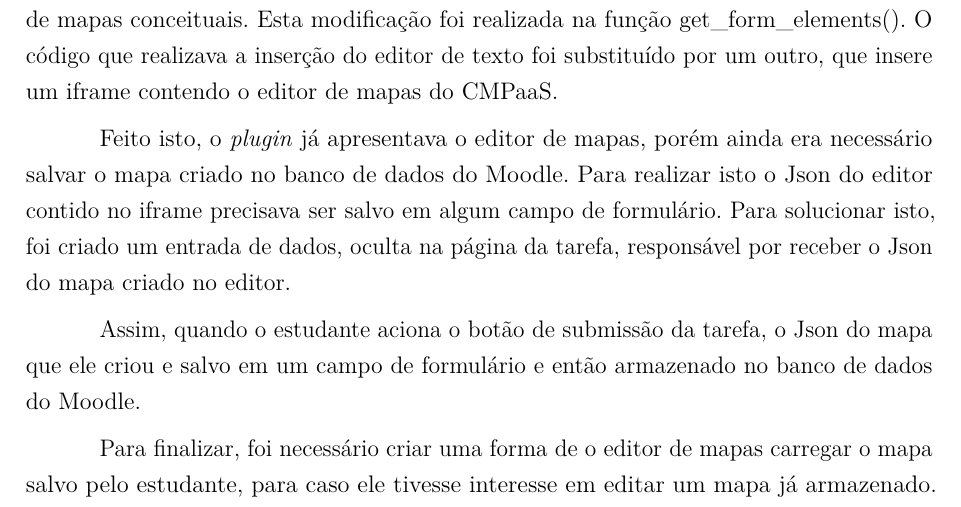
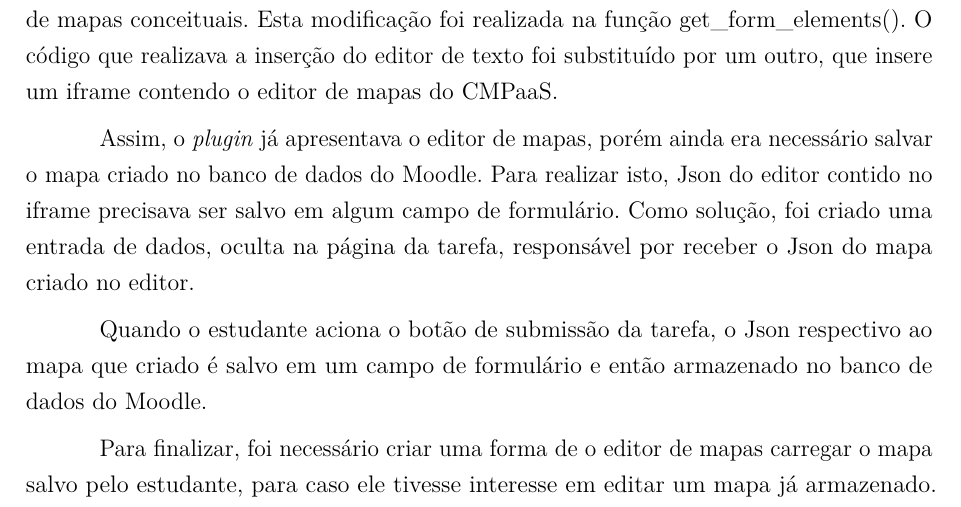
Before and after one commit to israelhenrique/pg-cmpaas, a LaTeX thesis (abntex2-modelo-trabalho-academico.tex): part of page 29 of 38, cut so that both start at the same text. Compiled offline with pdfLaTeX.

Commit message:
improve iframe/json/vodoo description

```diff
--- a/abntex2-modelo-trabalho-academico.tex
+++ b/abntex2-modelo-trabalho-academico.tex
@@ -876,9 +876,9 @@ As alterações feitas no \textit{plugin} de envio de texto online se concentrar
 
 A primeira parte do trabalho foi substituir o formulário de envio de texto pelo editor de mapas conceituais. Esta modificação foi realizada na função get\_form\_elements(). O código que realizava a inserção do editor de texto foi substituído por um outro, que insere um iframe contendo o editor de mapas do CMPaaS.
 
-Feito isto, o \textit{plugin} já apresentava o editor de mapas, porém ainda era necessário salvar o mapa criado no banco de dados do Moodle. Para realizar isto o Json do editor contido no iframe precisava ser salvo em algum campo de formulário. Para solucionar isto, foi criado um entrada de dados, oculta na página da tarefa, responsável por receber o Json do mapa criado no editor.
+Assim, o \textit{plugin} já apresentava o editor de mapas, porém ainda era necessário salvar o mapa criado no banco de dados do Moodle. Para realizar isto, Json do editor contido no iframe precisava ser salvo em algum campo de formulário. Como solução, foi criado uma entrada de dados, oculta na página da tarefa, responsável por receber o Json do mapa criado no editor.
 
-Assim, quando o estudante aciona o botão de submissão da tarefa, o Json do mapa que ele criou e salvo em um campo de formulário e então armazenado no banco de dados do Moodle.
+Quando o estudante aciona o botão de submissão da tarefa, o Json respectivo ao mapa que criado é salvo em um campo de formulário e então armazenado no banco de dados do Moodle.
 
 Para finalizar, foi necessário criar uma forma de o editor de mapas carregar o mapa salvo pelo estudante, para caso ele tivesse interesse em editar um mapa já armazenado. A solução para isto foi realizar o caminho inverso que foi feito ao salvar o mapa criado. Ao carregar o formulário de edição de mapas o Json armazenado no banco de dados e carregado em um campo oculto e um código JavaScript se encarrega se obter o conteúdo dele e carregar no mapa.
 
```
